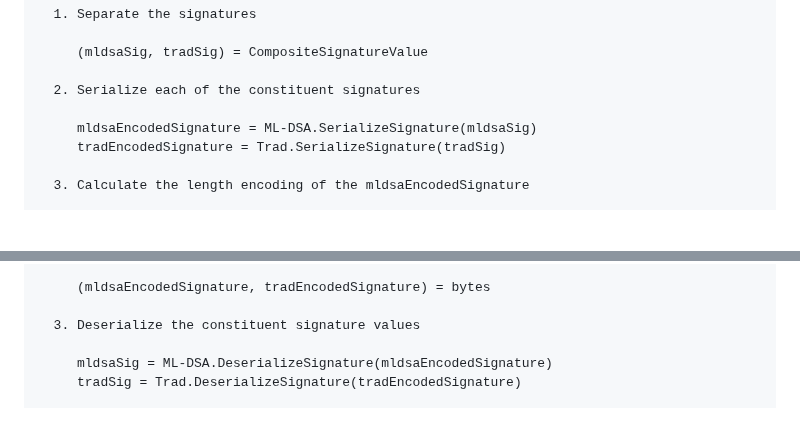
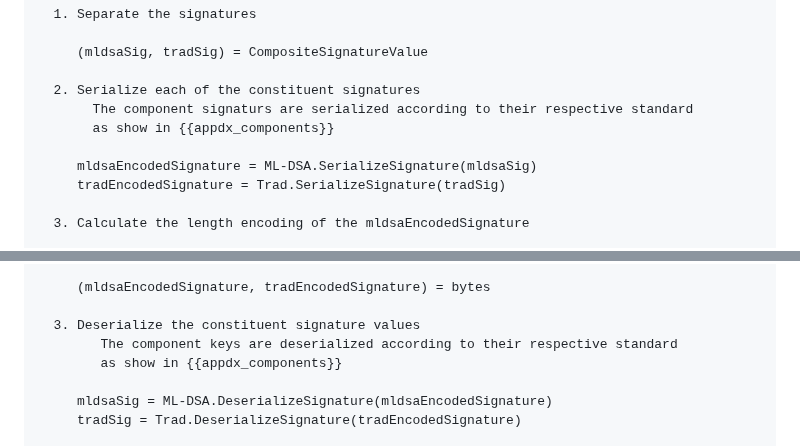
Before and after one commit to lamps-wg/draft-composite-sigs, a Markdown page: draft-ietf-lamps-pq-composite-sigs.md, 2 parts joined by grey strips. GitHub-like rendering; blank space fills up the shorter version.

```diff
--- a/draft-ietf-lamps-pq-composite-sigs.md
+++ b/draft-ietf-lamps-pq-composite-sigs.md
@@ -816,6 +820,8 @@ Serialization Process:
      (mldsaSig, tradSig) = CompositeSignatureValue
 
   2. Serialize each of the constituent signatures
+       The component signaturs are serialized according to their respective standard
+       as show in {{appdx_components}}
 
      mldsaEncodedSignature = ML-DSA.SerializeSignature(mldsaSig)
      tradEncodedSignature = Trad.SerializeSignature(tradSig)
@@ -868,6 +874,8 @@ Deserialization Process:
      (mldsaEncodedSignature, tradEncodedSignature) = bytes
 
   3. Deserialize the constituent signature values
+        The component keys are deserialized according to their respective standard
+        as show in {{appdx_components}}
 
      mldsaSig = ML-DSA.DeserializeSignature(mldsaEncodedSignature)
      tradSig = Trad.DeserializeSignature(tradEncodedSignature)
```
Also changed, not shown: other parts of draft-ietf-lamps-pq-composite-sigs.md (+10 -6 lines).
